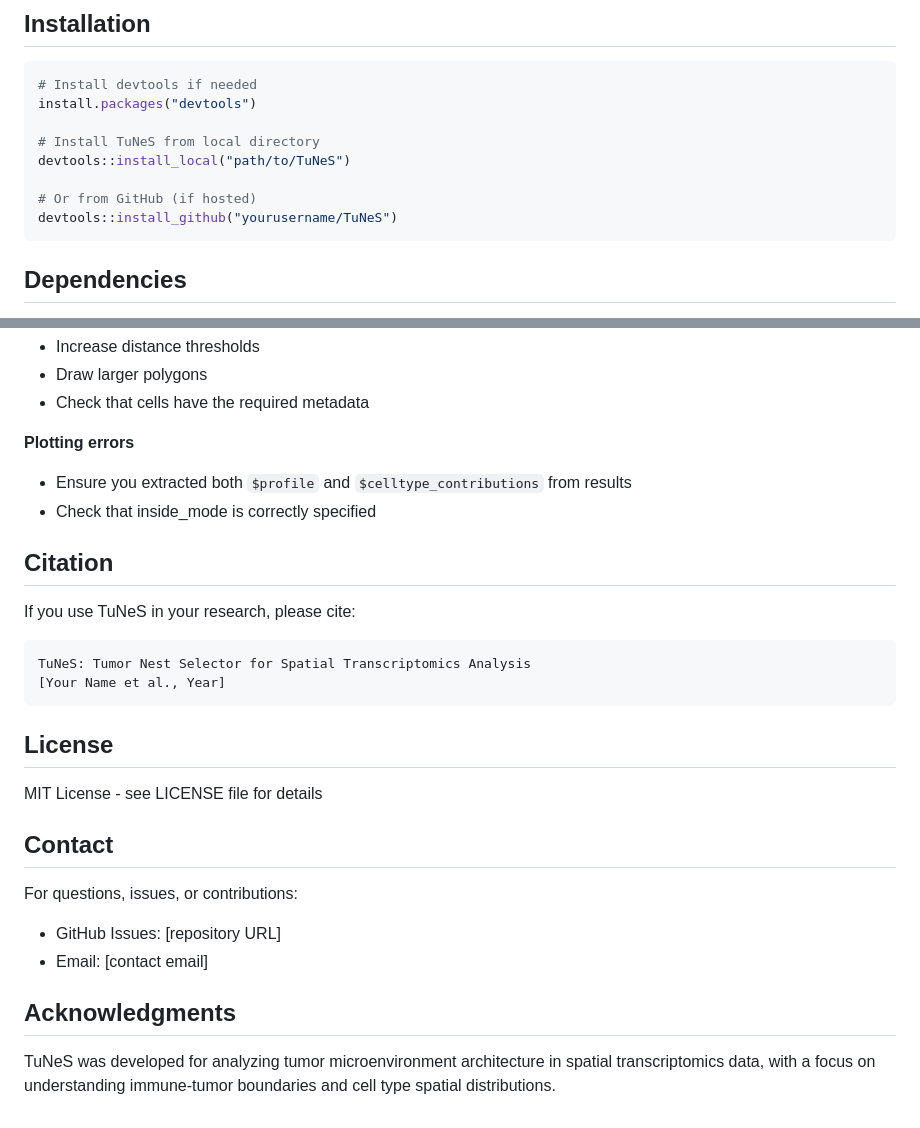
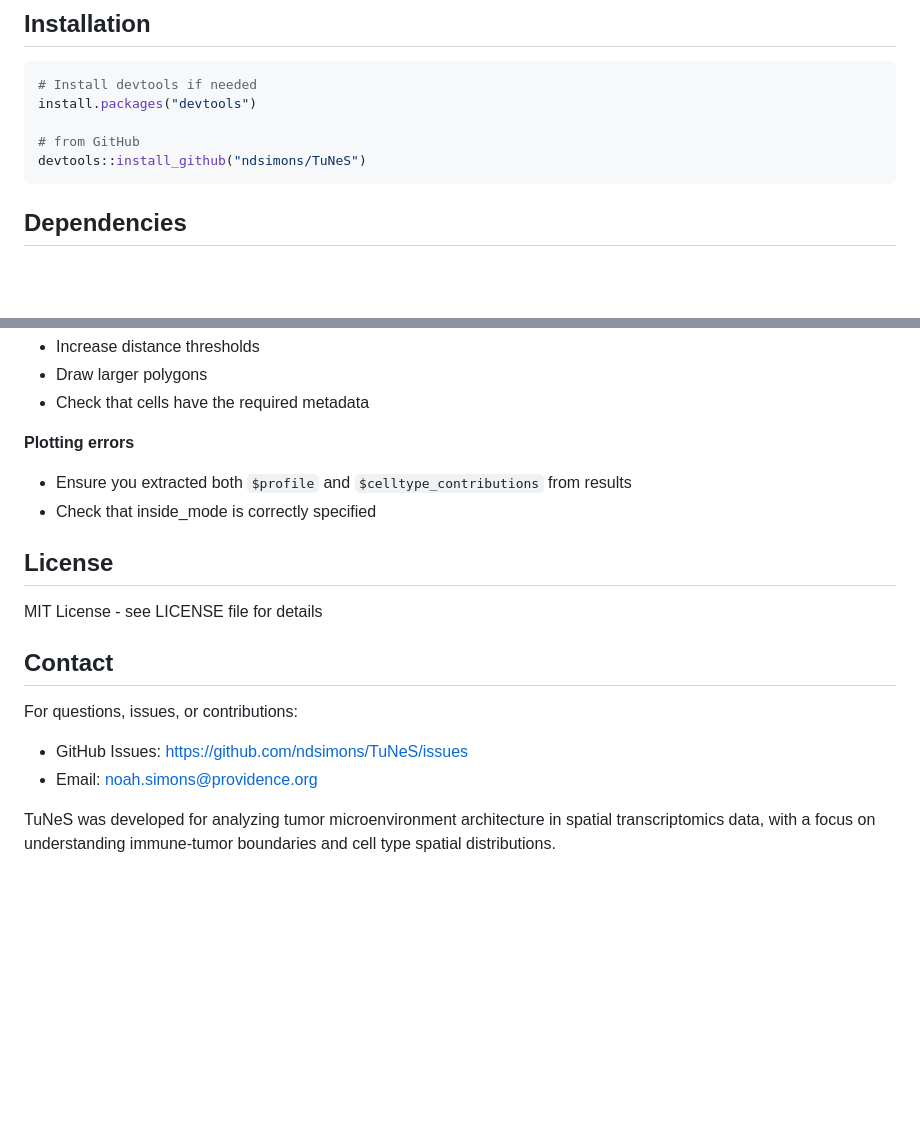
Before and after one commit to ndsimons/TuNeS, a Markdown page: README.md, 2 parts joined by grey strips. Drawn GitHub-style; blank space fills up the shorter version.

````diff
--- a/README.md
+++ b/README.md
@@ -18,11 +18,8 @@ TuNeS provides tools to interactively select tumor regions and analyze genomic s
 # Install devtools if needed
 install.packages("devtools")
 
-# Install TuNeS from local directory
-devtools::install_local("path/to/TuNeS")
-
-# Or from GitHub (if hosted)
-devtools::install_github("yourusername/TuNeS")
+# from GitHub
+devtools::install_github("ndsimons/TuNeS")
 ```
 
 ## Dependencies
@@ -228,15 +225,6 @@ TuNeS supports two modes for defining "inside" cells:
 - Ensure you extracted both `$profile` and `$celltype_contributions` from results
 - Check that inside_mode is correctly specified
 
-## Citation
-
-If you use TuNeS in your research, please cite:
-
-```
-TuNeS: Tumor Nest Selector for Spatial Transcriptomics Analysis
-[Your Name et al., Year]
-```
-
 ## License
 
 MIT License - see LICENSE file for details
@@ -244,9 +232,8 @@ MIT License - see LICENSE file for details
 ## Contact
 
 For questions, issues, or contributions:
-- GitHub Issues: [repository URL]
-- Email: [contact email]
+- GitHub Issues: https://github.com/ndsimons/TuNeS/issues
+- Email: noah.simons@providence.org
 
-## Acknowledgments
 
 TuNeS was developed for analyzing tumor microenvironment architecture in spatial transcriptomics data, with a focus on understanding immune-tumor boundaries and cell type spatial distributions.
````
